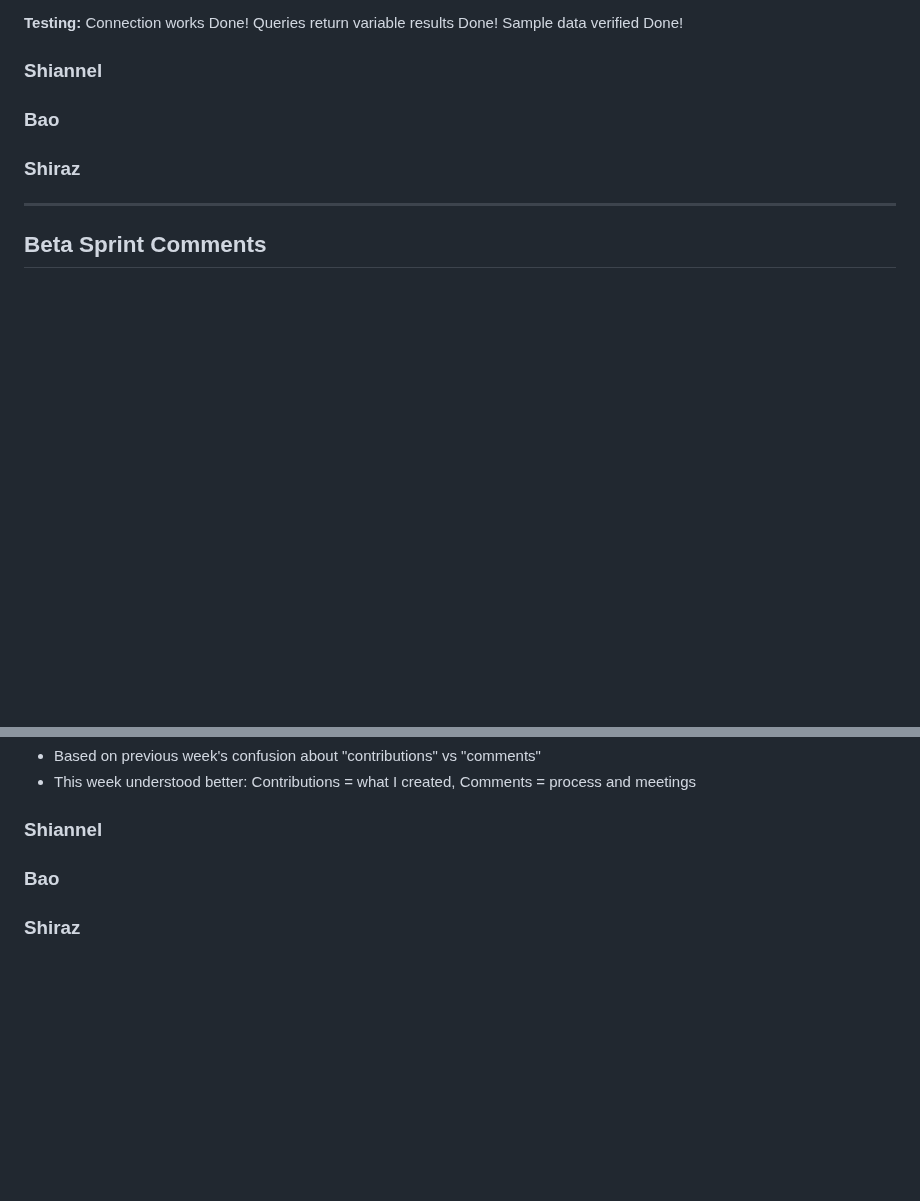
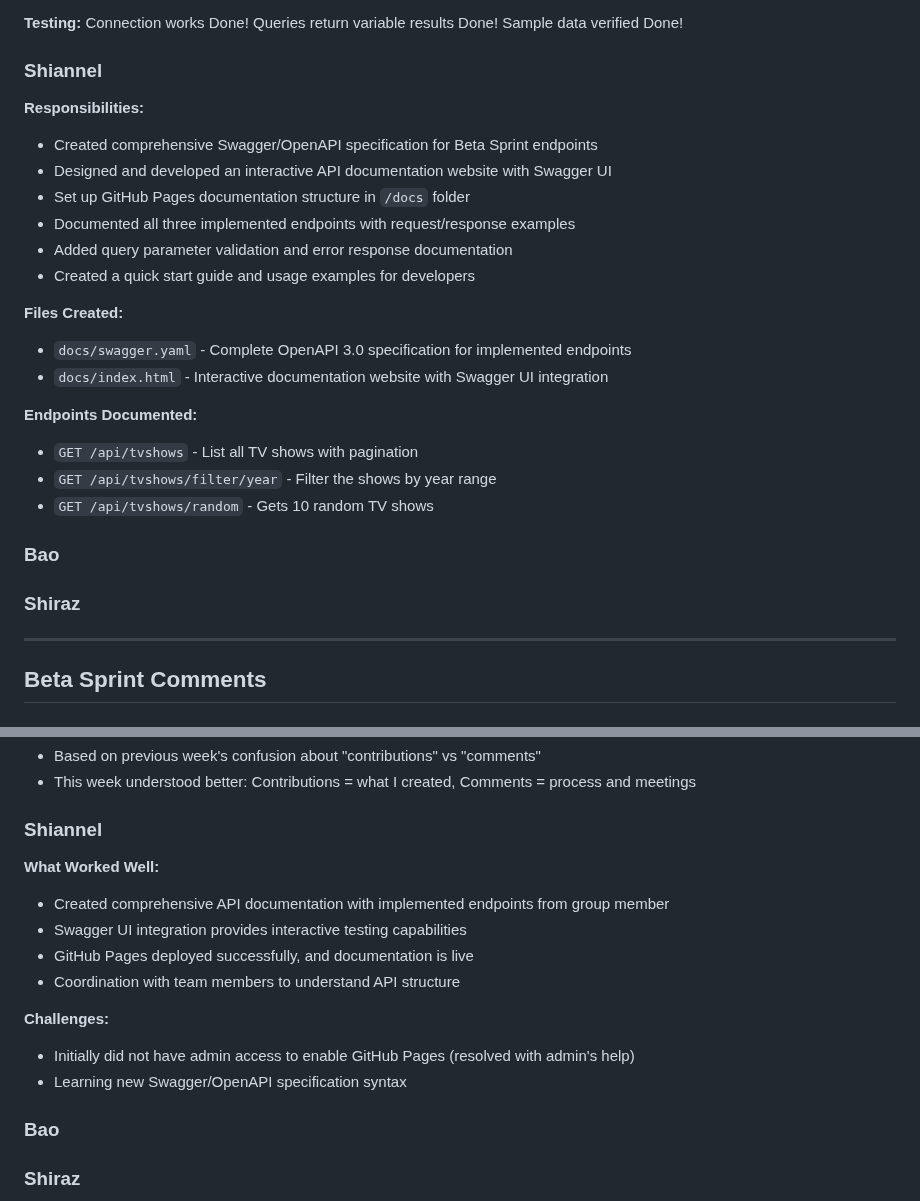
Before and after one commit to shiro-z117/TCSS-460-Group-7-tv-shows-dataset-api, a Markdown page: README.md, 2 parts joined by grey strips. Rendered like a GitHub page; blank space fills up the shorter version.

Commit message:
added README with my api documentation roles
Added my API documentation responsibilities, files created, and endpoints documented for me.

```diff
--- a/README.md
+++ b/README.md
@@ -68,6 +68,22 @@ Queries return variable results Done!
 Sample data verified Done!
 
 ### Shiannel
+**Responsibilities:**
+- Created comprehensive Swagger/OpenAPI specification for Beta Sprint endpoints
+- Designed and developed an interactive API documentation website with Swagger UI
+- Set up GitHub Pages documentation structure in `/docs` folder
+- Documented all three implemented endpoints with request/response examples
+- Added query parameter validation and error response documentation
+- Created a quick start guide and usage examples for developers
+
+**Files Created:**
+- `docs/swagger.yaml` - Complete OpenAPI 3.0 specification for implemented endpoints
+- `docs/index.html` - Interactive documentation website with Swagger UI integration
+
+**Endpoints Documented:**
+- `GET /api/tvshows` - List all TV shows with pagination
+- `GET /api/tvshows/filter/year` - Filter the shows by year range
+- `GET /api/tvshows/random` - Gets 10 random TV shows
 
 ### Bao
 
@@ -91,6 +107,15 @@ Sample data verified Done!
 
 
 ### Shiannel
+**What Worked Well:**
+- Created comprehensive API documentation with implemented endpoints from group member
+- Swagger UI integration provides interactive testing capabilities
+- GitHub Pages deployed successfully, and documentation is live
+- Coordination with team members to understand API structure
+
+**Challenges:**
+- Initially did not have admin access to enable GitHub Pages (resolved with admin's help)
+- Learning new Swagger/OpenAPI specification syntax
 
 ### Bao
 
```
